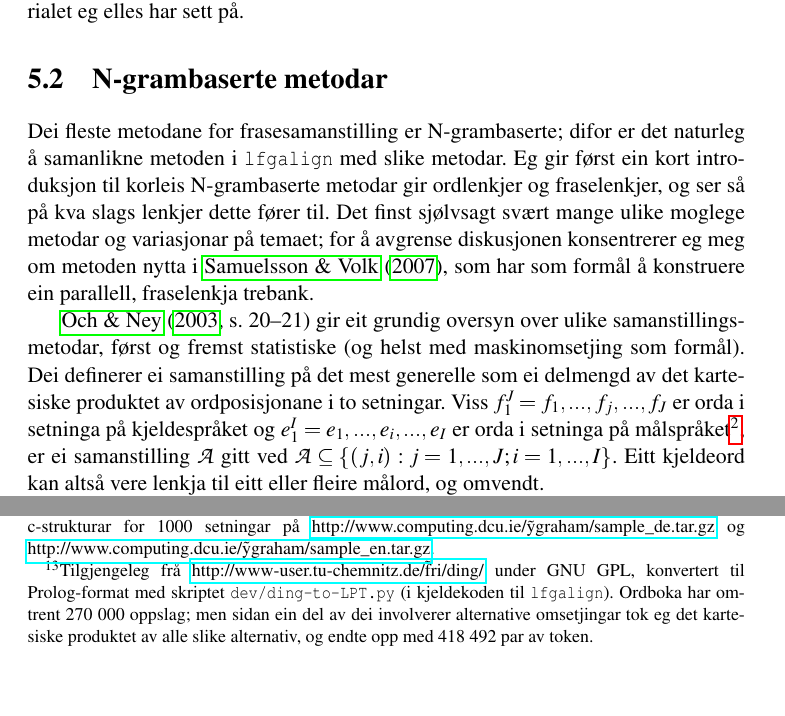
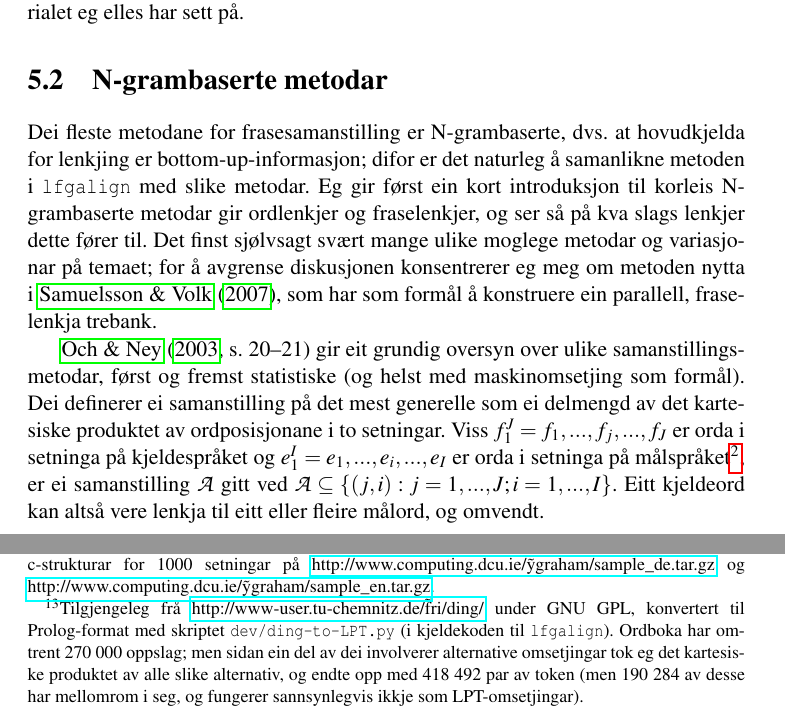
Before and after one commit to unhammer/lfgalign, a LaTeX thesis (thesis/lfgalign.tex): two parts of pages 55 and 62 of 74, joined at a grey line, cut so that both start at the same text, the shorter picture padded with empty space. The pictures show the PDF file thesis/lfgalign.pdf that the author committed with the source.

Commit message:
gjer det litt meir tydeleg kvifor eg ser på bottom-up-info. vs N-grambaserte metodar

```diff
--- a/thesis/lfgalign.tex
+++ b/thesis/lfgalign.tex
@@ -2907,9 +2908,10 @@ lite testsett.
 \label{sec-5.2}
 
 
- Dei fleste metodane for frasesamanstilling er N-grambaserte; difor er
- det naturleg å samanlikne metoden i \texttt{lfgalign} med slike metodar. Eg
- gir først ein kort introduksjon til korleis N-grambaserte metodar gir
+ Dei fleste metodane for frasesamanstilling er N-grambaserte, dvs. at
+ hovudkjelda for lenkjing er bottom-up-informasjon; difor er det
+ naturleg å samanlikne metoden i \texttt{lfgalign} med slike metodar. Eg gir
+ først ein kort introduksjon til korleis N-grambaserte metodar gir
  ordlenkjer og fraselenkjer, og ser så på kva slags lenkjer dette
  fører til. Det finst sjølvsagt svært mange ulike moglege metodar og
  variasjonar på temaet; for å avgrense diskusjonen konsentrerer eg meg
@@ -3369,7 +3371,8 @@ LPT-tabell med alle oppslaga frå Ding-ordboka\footnote{Tilgjengeleg frå \href{
         har omtrent 270 000 oppslag; men sidan ein del av dei
         involverer alternative omsetjingar tok eg det kartesiske
         produktet av alle slike alternativ, og endte opp med 418 492
-        par av token. }.
+        par av token (men 190 284 av desse har mellomrom i seg, og
+        fungerer sannsynlegvis ikkje som LPT-omsetjingar). }.
 
 Samanlikninga skjer ved å, for kvar setning i korpuset, telje opp kor
 mange lenkjer som finst i snittet mellom dei f-strukturlenkjene som er
```
Also changed, not shown: thesis/lfgalign.pdf, thesis/lfgalign.tex (12 more changed lines), 1 other file.
